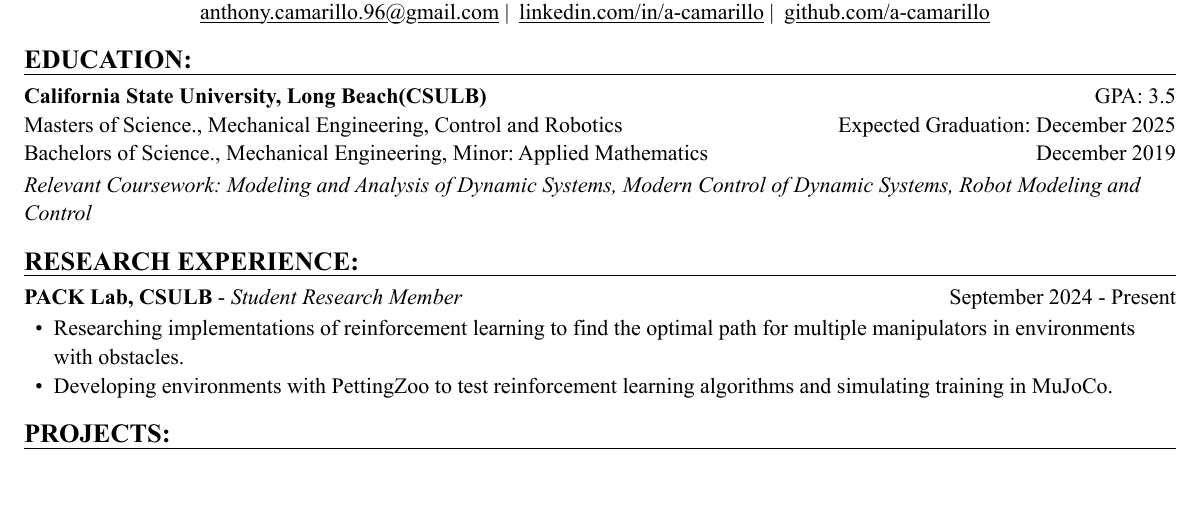
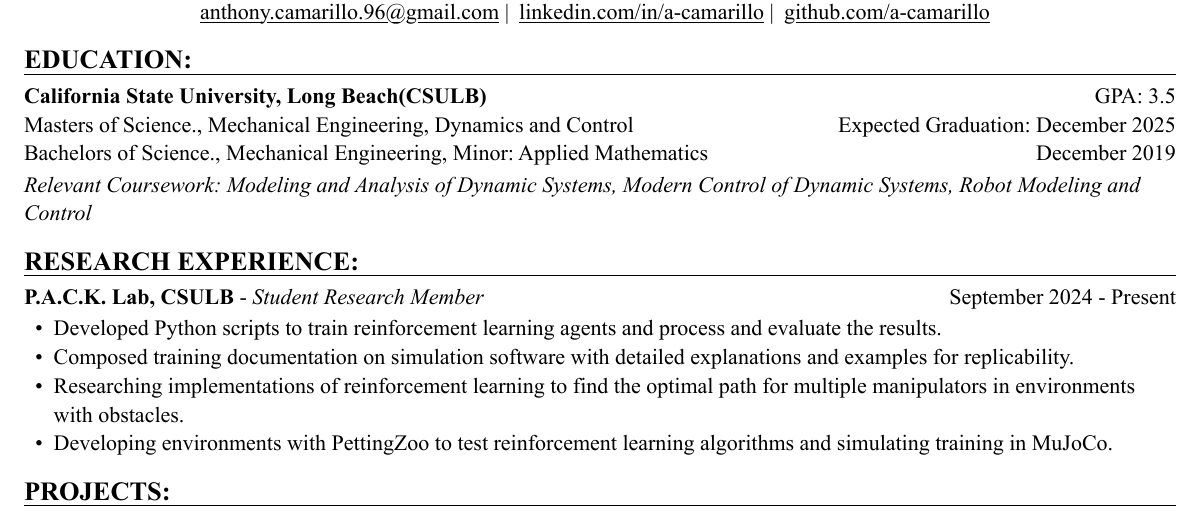
Before and after one commit to a-camarillo/resume, a Typst document (resume_camarillo.typ): part of the page, cut so that both start at the same text, the shorter picture padded with empty space. The pictures show the PDF file resume_camarillo.pdf that the author committed with the source.

Commit message:
add small edits and descriptions

```diff
--- a/resume_camarillo.typ
+++ b/resume_camarillo.typ
@@ -92,7 +92,7 @@
   grid(
     columns: (1fr, .5fr),
     align: (left, right),
-    [*PACK Lab, CSULB* - _Student Research Member_],
+    [*P.A.C.K. Lab, CSULB* - _Student Research Member_],
     [September 2024 - Present]
     )
 )
@@ -102,6 +102,10 @@
   #list(
     marker: [•],
     indent: 0.5em,
+    [Developed Python scripts to train reinforcement learning agents,
+    process data, and evaluate results.],
+    [Composed training documentation on simulation software with detailed
+     explanations and examples for replicability.],
     [Researching implementations of reinforcement learning to find the
     optimal path for multiple manipulators in environments with obstacles.],
     [Developing environments with PettingZoo to test reinforcement learning
```
Also changed, not shown: resume_camarillo.pdf, resume_camarillo.typ (4 more changed lines).
